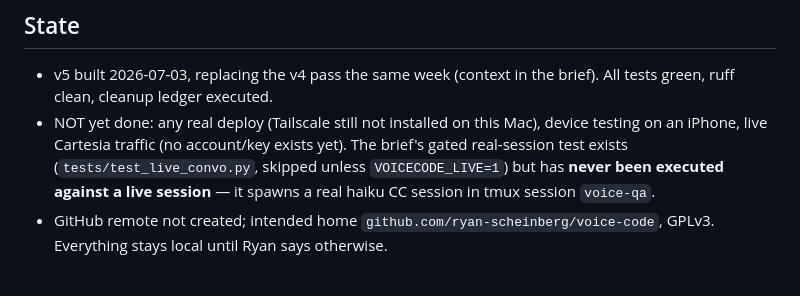
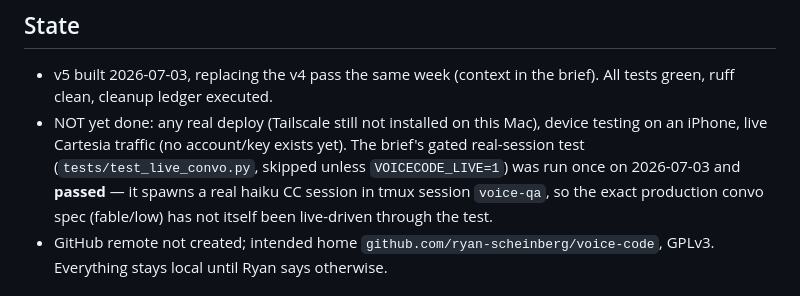
Before and after one commit to ryan-scheinberg/remote-workstreams, a Markdown page: AGENTS.md, the part around the change. Drawn GitHub-style.

Commit message:
AGENTS.md: live test was run and passed (verify caught stale claim)
Co-Authored-By: Claude Fable 5 <noreply@anthropic.com>
Claude-Session: https://claude.ai/code/session_015Yx643KcVGqSLmZtVU4x14

```diff
--- a/AGENTS.md
+++ b/AGENTS.md
@@ -5,7 +5,7 @@ Voice and phone front-end over **real, interactive Claude Code sessions**: every
 ## State
 
 - v5 built 2026-07-03, replacing the v4 pass the same week (context in the brief). All tests green, ruff clean, cleanup ledger executed.
-- NOT yet done: any real deploy (Tailscale still not installed on this Mac), device testing on an iPhone, live Cartesia traffic (no account/key exists yet). The brief's gated real-session test exists (`tests/test_live_convo.py`, skipped unless `VOICECODE_LIVE=1`) but has **never been executed against a live session** — it spawns a real haiku CC session in tmux session `voice-qa`.
+- NOT yet done: any real deploy (Tailscale still not installed on this Mac), device testing on an iPhone, live Cartesia traffic (no account/key exists yet). The brief's gated real-session test (`tests/test_live_convo.py`, skipped unless `VOICECODE_LIVE=1`) was run once on 2026-07-03 and **passed** — it spawns a real haiku CC session in tmux session `voice-qa`, so the exact production convo spec (fable/low) has not itself been live-driven through the test.
 - GitHub remote not created; intended home `github.com/ryan-scheinberg/voice-code`, GPLv3. Everything stays local until Ryan says otherwise.
 
 ## Commands
```
